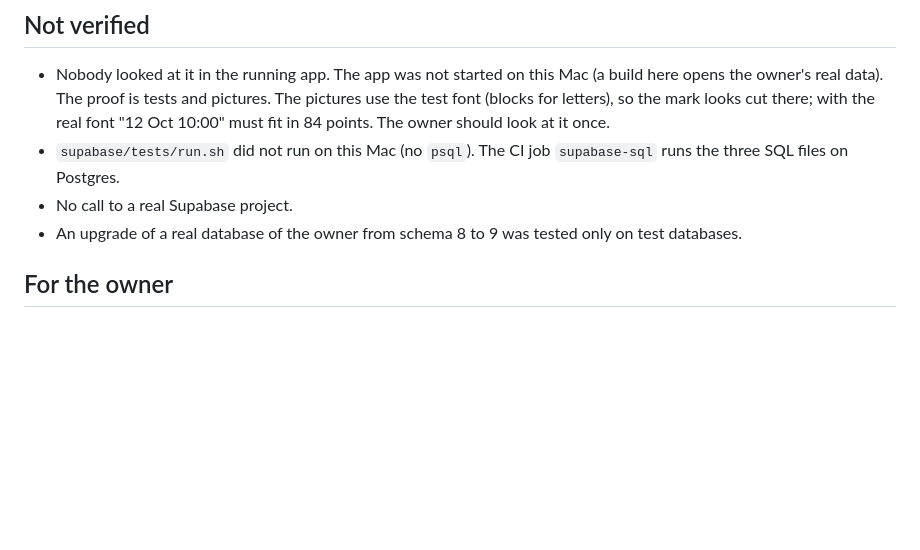
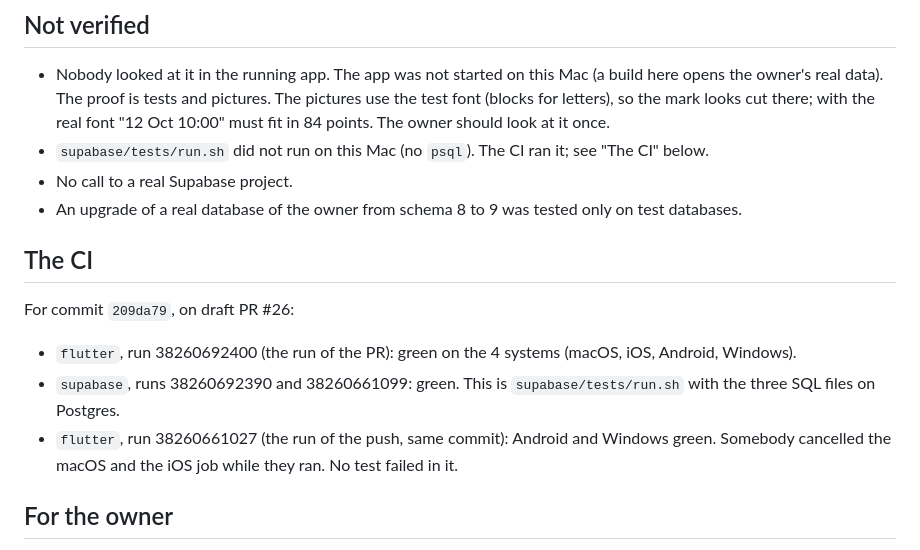
Before and after one commit to AndreiOprescu/Grove, a Markdown page: docs/acceptance/goal-subtask-blocks.md, the part around the change. GitHub-like rendering; blank space fills up the shorter version.

Commit message:
docs: the green CI runs for the subtask of a goal in a block

```diff
--- a/docs/acceptance/goal-subtask-blocks.md
+++ b/docs/acceptance/goal-subtask-blocks.md
@@ -78,9 +78,17 @@ The table order: with the old order (`goal_subtasks` right after `goals`) the te
 ## Not verified
 
 - Nobody looked at it in the running app. The app was not started on this Mac (a build here opens the owner's real data). The proof is tests and pictures. The pictures use the test font (blocks for letters), so the mark looks cut there; with the real font "12 Oct 10:00" must fit in 84 points. The owner should look at it once.
-- `supabase/tests/run.sh` did not run on this Mac (no `psql`). The CI job `supabase-sql` runs the three SQL files on Postgres.
+- `supabase/tests/run.sh` did not run on this Mac (no `psql`). The CI ran it; see "The CI" below.
 - No call to a real Supabase project.
 - An upgrade of a real database of the owner from schema 8 to 9 was tested only on test databases.
+
+## The CI
+
+For commit `209da79`, on draft PR #26:
+
+- `flutter`, run 38260692400 (the run of the PR): green on the 4 systems (macOS, iOS, Android, Windows).
+- `supabase`, runs 38260692390 and 38260661099: green. This is `supabase/tests/run.sh` with the three SQL files on Postgres.
+- `flutter`, run 38260661027 (the run of the push, same commit): Android and Windows green. Somebody cancelled the macOS and the iOS job while they ran. No test failed in it.
 
 ## For the owner
 
```
